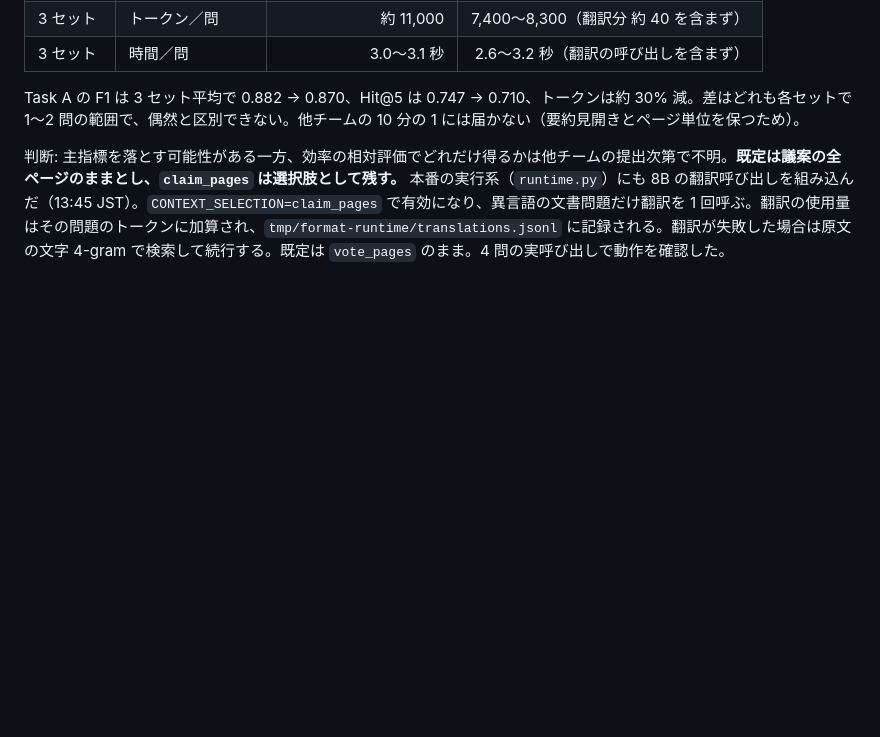
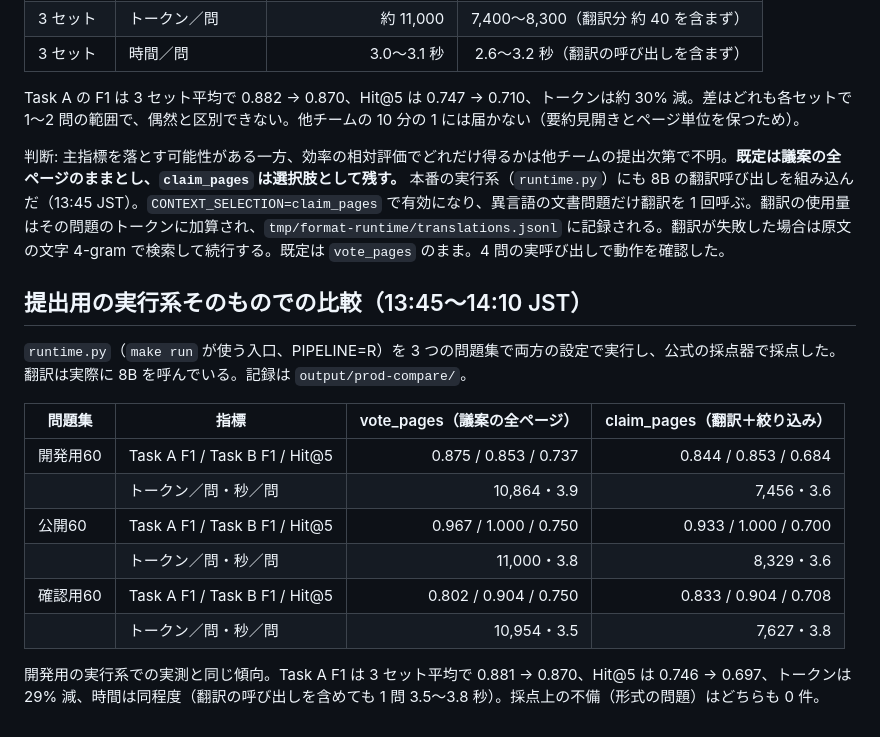
Before and after one commit to yasuhito/hackapertus-ost, a Markdown page: docs/single-call-results-2026-10-16.md, the part around the change. GitHub-like rendering; blank space fills up the shorter version.

Commit message:
Record production-runtime comparison of vote_pages and claim_pages

```diff
--- a/docs/single-call-results-2026-10-16.md
+++ b/docs/single-call-results-2026-10-16.md
@@ -93,3 +93,18 @@ Task A の F1 が 0.06〜0.10 落ちる。変化した 6 問のうち 4 問は
 Task A の F1 は 3 セット平均で 0.882 → 0.870、Hit@5 は 0.747 → 0.710、トークンは約 30% 減。差はどれも各セットで 1〜2 問の範囲で、偶然と区別できない。他チームの 10 分の 1 には届かない（要約見開きとページ単位を保つため）。
 
 判断: 主指標を落とす可能性がある一方、効率の相対評価でどれだけ得るかは他チームの提出次第で不明。**既定は議案の全ページのままとし、`claim_pages` は選択肢として残す。** 本番の実行系（`runtime.py`）にも 8B の翻訳呼び出しを組み込んだ（13:45 JST）。`CONTEXT_SELECTION=claim_pages` で有効になり、異言語の文書問題だけ翻訳を 1 回呼ぶ。翻訳の使用量はその問題のトークンに加算され、`tmp/format-runtime/translations.jsonl` に記録される。翻訳が失敗した場合は原文の文字 4-gram で検索して続行する。既定は `vote_pages` のまま。4 問の実呼び出しで動作を確認した。
+
+## 提出用の実行系そのものでの比較（13:45〜14:10 JST）
+
+`runtime.py`（`make run` が使う入口、PIPELINE=R）を 3 つの問題集で両方の設定で実行し、公式の採点器で採点した。翻訳は実際に 8B を呼んでいる。記録は `output/prod-compare/`。
+
+| 問題集 | 指標 | vote_pages（議案の全ページ） | claim_pages（翻訳＋絞り込み） |
+|---|---|---:|---:|
+| 開発用60 | Task A F1 / Task B F1 / Hit@5 | 0.875 / 0.853 / 0.737 | 0.844 / 0.853 / 0.684 |
+| | トークン／問・秒／問 | 10,864・3.9 | 7,456・3.6 |
+| 公開60 | Task A F1 / Task B F1 / Hit@5 | 0.967 / 1.000 / 0.750 | 0.933 / 1.000 / 0.700 |
+| | トークン／問・秒／問 | 11,000・3.8 | 8,329・3.6 |
+| 確認用60 | Task A F1 / Task B F1 / Hit@5 | 0.802 / 0.904 / 0.750 | 0.833 / 0.904 / 0.708 |
+| | トークン／問・秒／問 | 10,954・3.5 | 7,627・3.8 |
+
+開発用の実行系での実測と同じ傾向。Task A F1 は 3 セット平均で 0.881 → 0.870、Hit@5 は 0.746 → 0.697、トークンは 29% 減、時間は同程度（翻訳の呼び出しを含めても 1 問 3.5〜3.8 秒）。採点上の不備（形式の問題）はどちらも 0 件。
```
